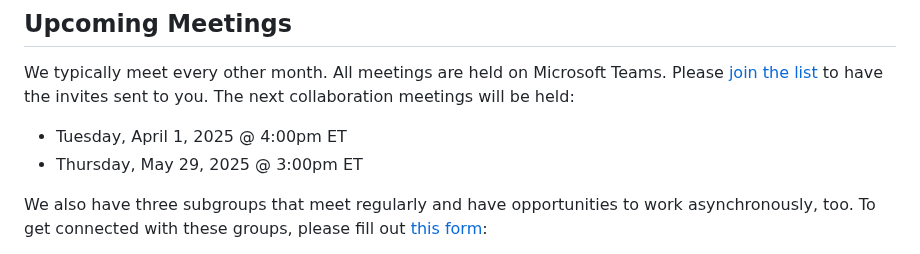
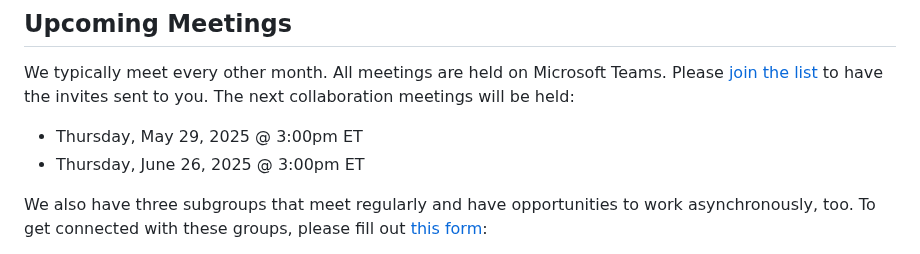
Before and after one commit to dotbts/BPA, a Markdown page: README.md, the part around the change. Drawn GitHub-style.

Commit message:
Update meeting dates
Signed-off-by: Reid Passmore <95451588+reidx19@users.noreply.github.com>

```diff
--- a/README.md
+++ b/README.md
@@ -13,8 +13,8 @@ To contact us or ask a question, please fill out [this form](https://forms.offic
 
 ## Upcoming Meetings
 We typically meet every other month. All meetings are held on Microsoft Teams. Please [join the list](https://forms.office.com/g/34975BEAkF) to have the invites sent to you. The next collaboration meetings will be held:
-- Tuesday, April 1, 2025 @ 4:00pm ET
 - Thursday, May 29, 2025 @ 3:00pm ET
+- Thursday, June 26, 2025 @ 3:00pm ET
 
 We also have three subgroups that meet regularly and have opportunities to work asynchronously, too. To get connected with these groups, please fill out [this form](https://forms.office.com/Pages/ResponsePage.aspx?id=WyTNxPBElUOhqjhI0lj3i2kiSGH_4l5MuKXImYxBW4NUQUpDVUZYVE5HSDNMS1g2VFdFRDZXMFlUSS4u):
 - Subgroup on Data Practices: Working to facilitate the adoption of specifications and practices. Meets every first Thursday @ 3:00pm ET.
```
